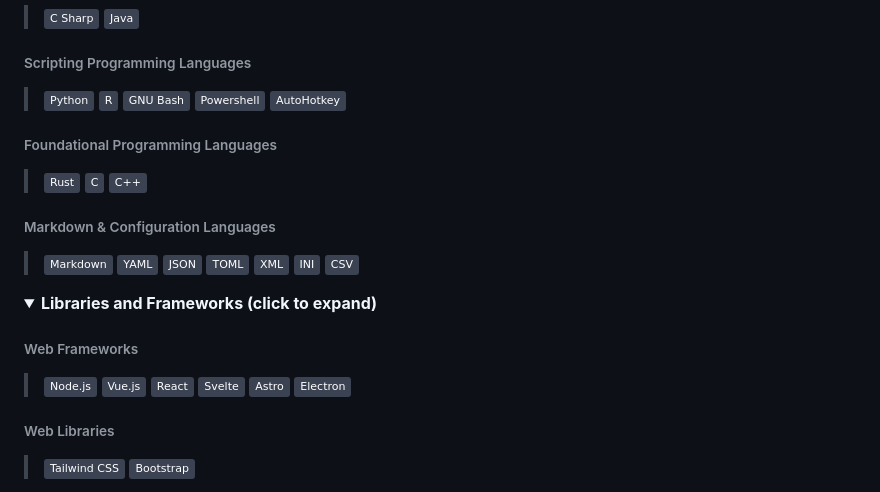
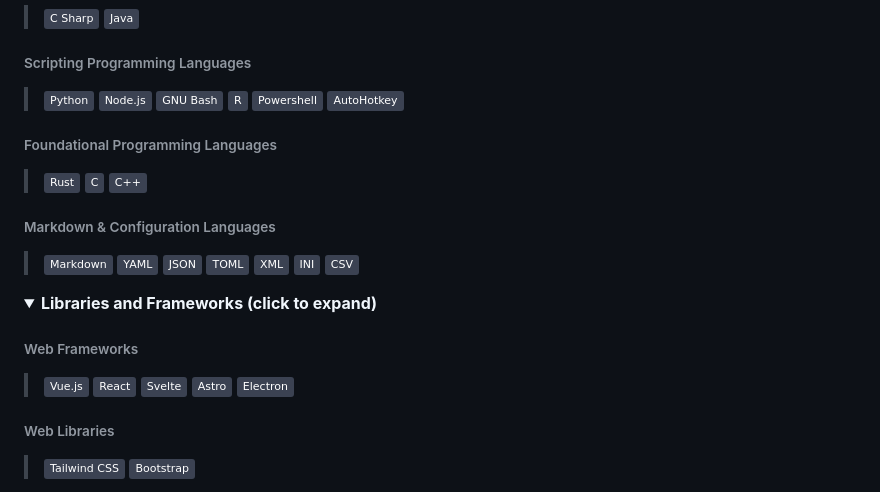
Before and after one commit to expitau/expitau, a Markdown page: README.md, the part around the change. Rendered like a GitHub page; folded sections open; badges without logos.

```diff
--- a/README.md
+++ b/README.md
@@ -57,8 +57,9 @@ In addition to these, I've used a lot of technologies, so it's very challenging
 
 ###### Scripting Programming Languages
   > ![Python Badge](https://img.shields.io/badge/-Python-3B4252?logo=python&style=flat)
+  > ![Node Badge](https://img.shields.io/badge/-Node.js-3B4252?logo=node.js&style=flat)
+  > ![GNU Badge](https://img.shields.io/badge/-GNU%20Bash-3B4252?logo=gnu-bash&style=flat)
   > ![R Badge](https://img.shields.io/badge/-R-3B4252?logo=r&style=flat)
-  > ![GNU Badge](https://img.shields.io/badge/-GNU%20Bash-3B4252?logo=gnu-bash&style=flat)
   > ![Powershell Badge](https://img.shields.io/badge/-Powershell-3B4252?logo=powershell&style=flat)
   > ![AutoHotkey Badge](https://img.shields.io/badge/-AutoHotkey-3B4252?logo=autohotkey&style=flat)
 
@@ -81,7 +82,6 @@ In addition to these, I've used a lot of technologies, so it's very challenging
   <summary><strong>Libraries and Frameworks (click to expand)</strong></summary>
 
 ###### Web Frameworks
-  > ![Node Badge](https://img.shields.io/badge/-Node.js-3B4252?logo=node.js&style=flat)
   > ![Vue Badge](https://img.shields.io/badge/-Vue.js-3B4252?logo=vue.js&style=flat)
   > ![React Badge](https://img.shields.io/badge/-React-3B4252?logo=react&style=flat)
   > ![Svelte Badge](https://img.shields.io/badge/-Svelte-3B4252?logo=svelte&style=flat)
```
